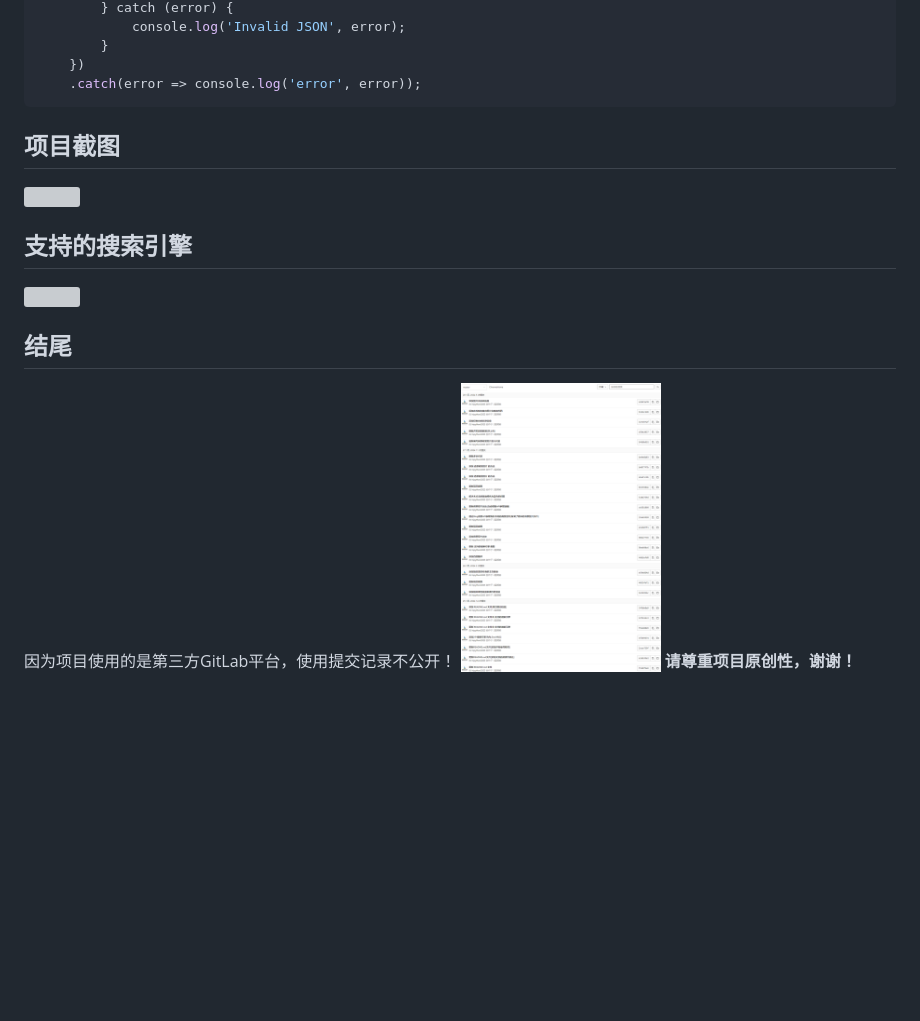
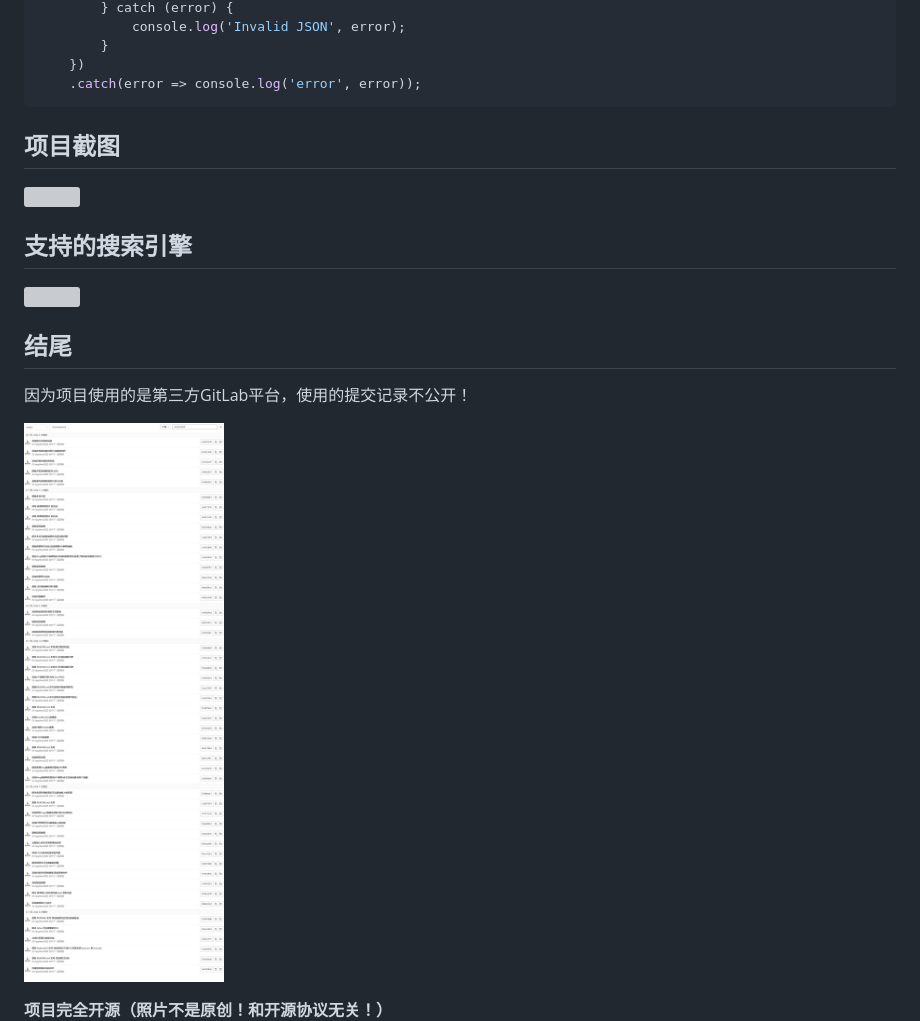
Before and after one commit to CodesPlex/ChromeHome, a Markdown page: README.md, the part around the change printed below. GitHub-like rendering; blank space fills up the shorter version; grey boxes are pictures that could not be loaded.

Commit message:
更新 README.md

````diff
--- a/README.md
+++ b/README.md
@@ -70,11 +99,19 @@ fetch("https://raw.onmicrosoft.cn/Bing-Wallpaper-Action/main/data/info.json", re
     })
     .catch(error => console.log('error', error));
 ```
+
 ## 项目截图
+
 ![](ChromeHome1.png)
+
 ## 支持的搜索引擎
+
 ![](doc/ChromeHome8.png)
+
 ## 结尾
-因为项目使用的是第三方GitLab平台，使用提交记录不公开！
+
+因为项目使用的是第三方GitLab平台，使用的提交记录不公开！
+
 ![](data1.png)
-**请尊重项目原创性，谢谢！**
+
+**项目完全开源（照片不是原创！和开源协议无关！）**
````
Also changed, not shown: other parts of README.md (+29 -0 lines).
